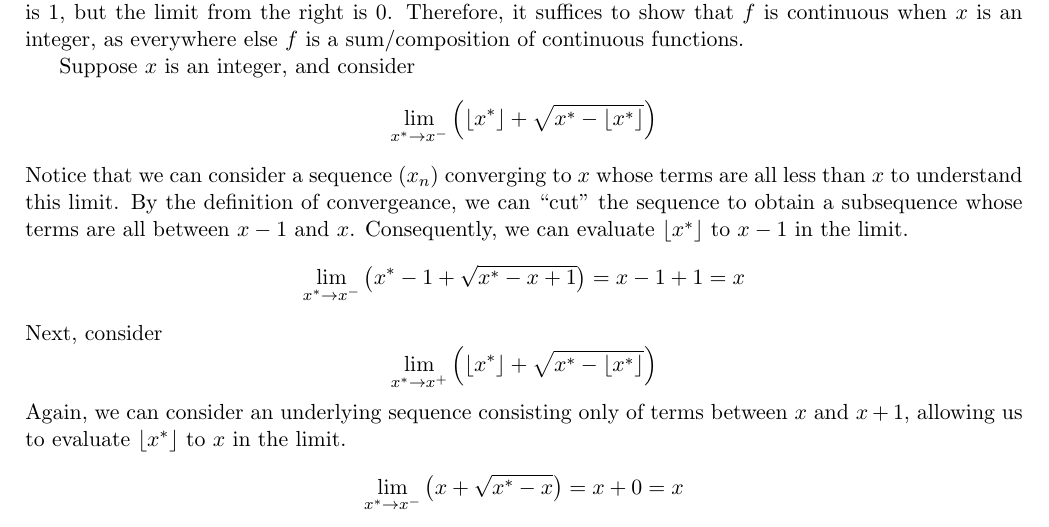
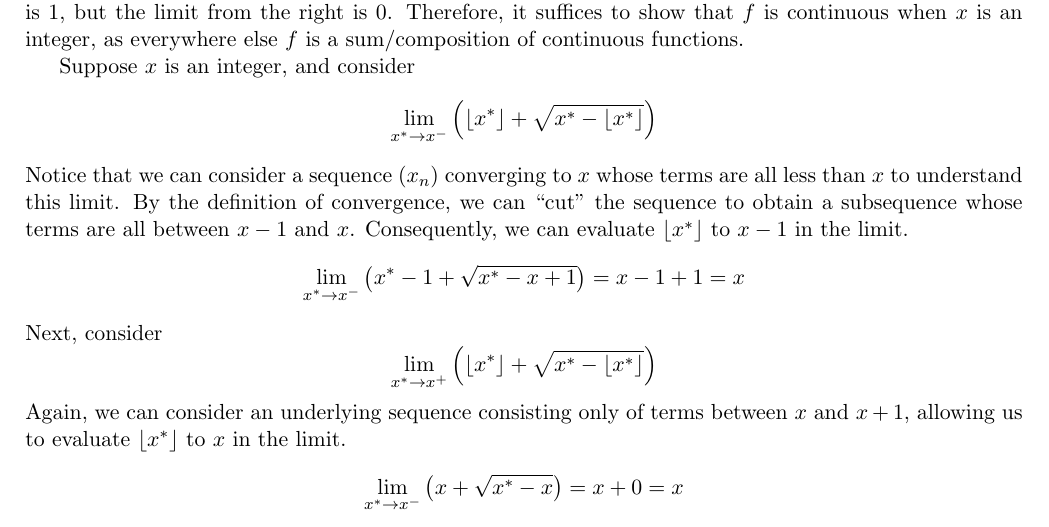
Before and after one commit to raytimbadev/school, a LaTeX problem sheet (math-254/assignments/5/writeup.tex): part of page 1 of 4, cut so that both start at the same text. Compiled offline with pdfLaTeX.

Commit message:
math 254 assignment 5: typo

```diff
--- a/math-254/assignments/5/writeup.tex
+++ b/math-254/assignments/5/writeup.tex
@@ -58,7 +58,7 @@
     \end{equation*}
     Notice that we can consider a sequence $(x_n)$ converging to $x$ whose
     terms are all less than $x$ to understand this limit. By the definition of
-    convergeance, we can ``cut'' the sequence to obtain a subsequence whose
+    convergence, we can ``cut'' the sequence to obtain a subsequence whose
     terms are all between $x - 1$ and $x$.
     Consequently, we can evaluate $\floor{x^*}$ to $x - 1$ in the limit.
     \begin{equation*}
```
